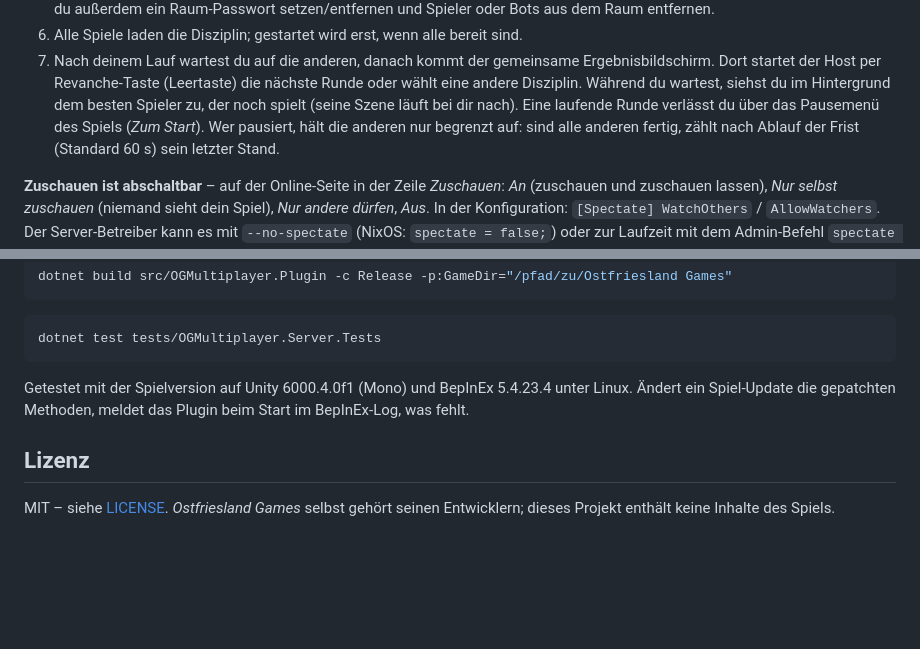
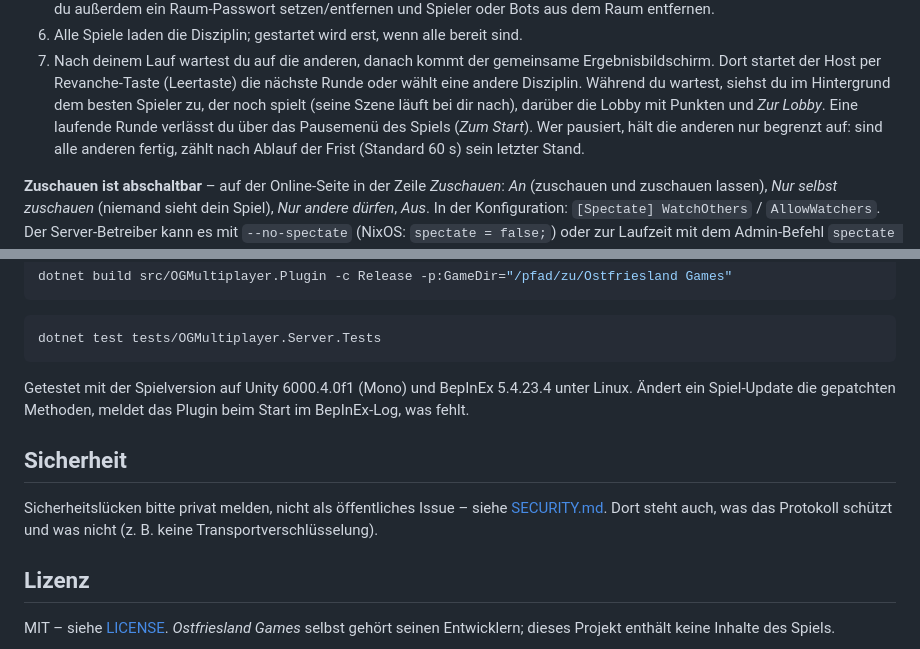
Before and after one commit to AWildLeon/OstfrieslandGames-MP, a Markdown page: README.md, 2 parts joined by grey strips. Drawn GitHub-style; blank space fills up the shorter version.

```diff
--- a/README.md
+++ b/README.md
@@ -121,7 +121,7 @@ löschen.
 7. Nach deinem Lauf wartest du auf die anderen, danach kommt der gemeinsame Ergebnisbildschirm.
    Dort startet der Host per Revanche-Taste (Leertaste) die nächste Runde oder wählt eine andere Disziplin.
    Während du wartest, siehst du im Hintergrund dem besten Spieler zu, der noch spielt
-   (seine Szene läuft bei dir nach). Eine laufende Runde verlässt du über das Pausemenü des
+   (seine Szene läuft bei dir nach), darüber die Lobby mit Punkten und *Zur Lobby*. Eine laufende Runde verlässt du über das Pausemenü des
    Spiels (*Zum Start*). Wer pausiert, hält die anderen nur begrenzt auf: sind alle anderen
    fertig, zählt nach Ablauf der Frist (Standard 60 s) sein letzter Stand.
 
@@ -397,6 +397,11 @@ Getestet mit der Spielversion auf Unity 6000.4.0f1 (Mono) und BepInEx 5.4.23.4 u
 Ändert ein Spiel-Update die gepatchten Methoden, meldet das Plugin beim Start im
 BepInEx-Log, was fehlt.
 
+## Sicherheit
+
+Sicherheitslücken bitte privat melden, nicht als öffentliches Issue – siehe [SECURITY.md](SECURITY.md).
+Dort steht auch, was das Protokoll schützt und was nicht (z. B. keine Transportverschlüsselung).
+
 ## Lizenz
 
 MIT – siehe [LICENSE](LICENSE). *Ostfriesland Games* selbst gehört seinen Entwicklern;
```
Also changed, not shown: Developer.md (+4 -1 lines), SECURITY.md (added, +67 -0 lines), docs/screenshots/10-zuschauen.png, 1 other file.
